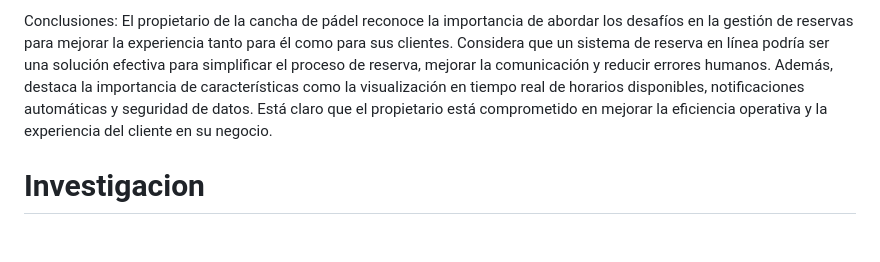
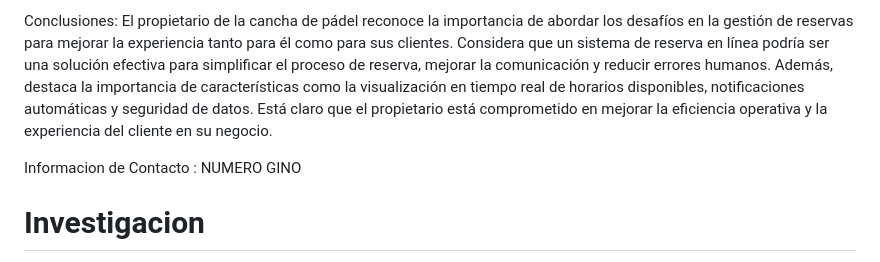
Before and after one commit to JuanCortabarria/Cortabarria-Kalichman-Orona, a Markdown page: README.md, the part around the change. GitHub-like rendering; blank space fills up the shorter version.

Commit message:
info contacto

```diff
--- a/README.md
+++ b/README.md
@@ -39,6 +39,8 @@ En esta entrevista, exploramos los desafíos que enfrenta un propietario de una
 
 Conclusiones:
 El propietario de la cancha de pádel reconoce la importancia de abordar los desafíos en la gestión de reservas para mejorar la experiencia tanto para él como para sus clientes. Considera que un sistema de reserva en línea podría ser una solución efectiva para simplificar el proceso de reserva, mejorar la comunicación y reducir errores humanos. Además, destaca la importancia de características como la visualización en tiempo real de horarios disponibles, notificaciones automáticas y seguridad de datos. Está claro que el propietario está comprometido en mejorar la eficiencia operativa y la experiencia del cliente en su negocio.
+
+Informacion de Contacto : NUMERO GINO
 
 # Investigacion
 
```
